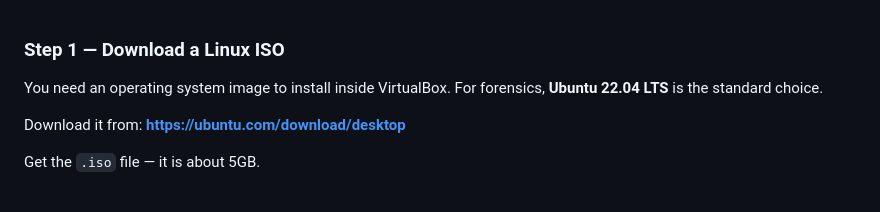
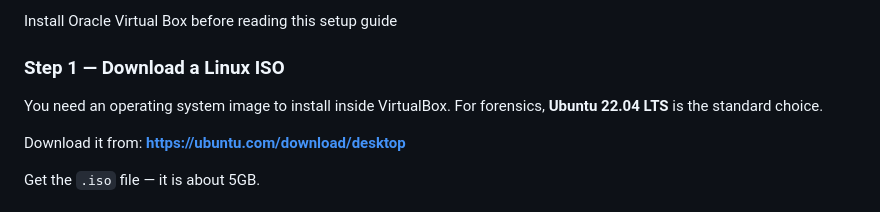
Before and after one commit to FORENSIC-X/Digital-Forensics-Toolkit, a Markdown page: docs/Forensic-Virtual-Env-Setup.md, the part around the change. Rendered like a GitHub page.

```diff
--- a/docs/Forensic-Virtual-Env-Setup.md
+++ b/docs/Forensic-Virtual-Env-Setup.md
@@ -1,3 +1,5 @@
+Install Oracle Virtual Box before reading this setup guide
+
 ### Step 1 — Download a Linux ISO
 
 You need an operating system image to install inside VirtualBox. For forensics, **Ubuntu 22.04 LTS** is the standard choice.
```
